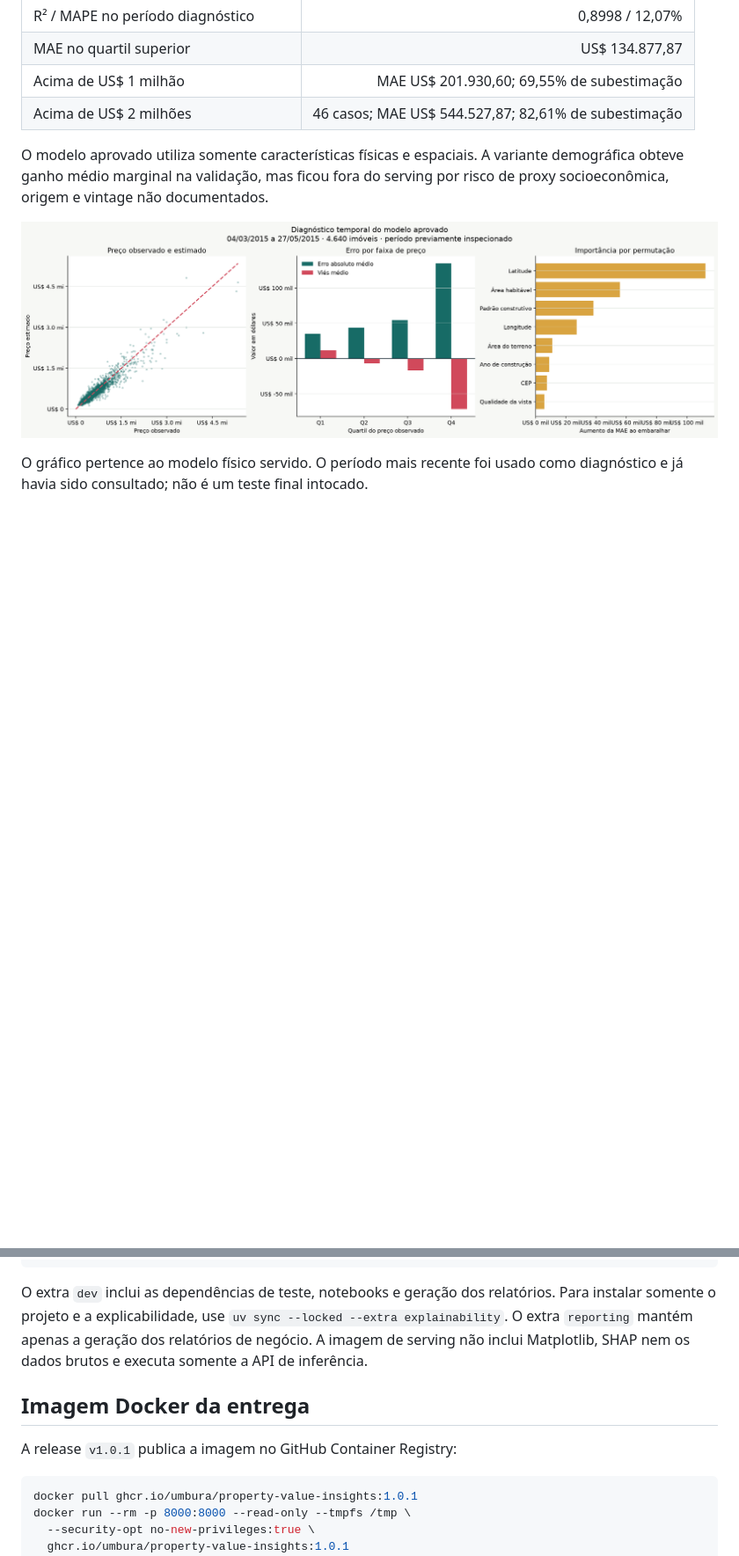
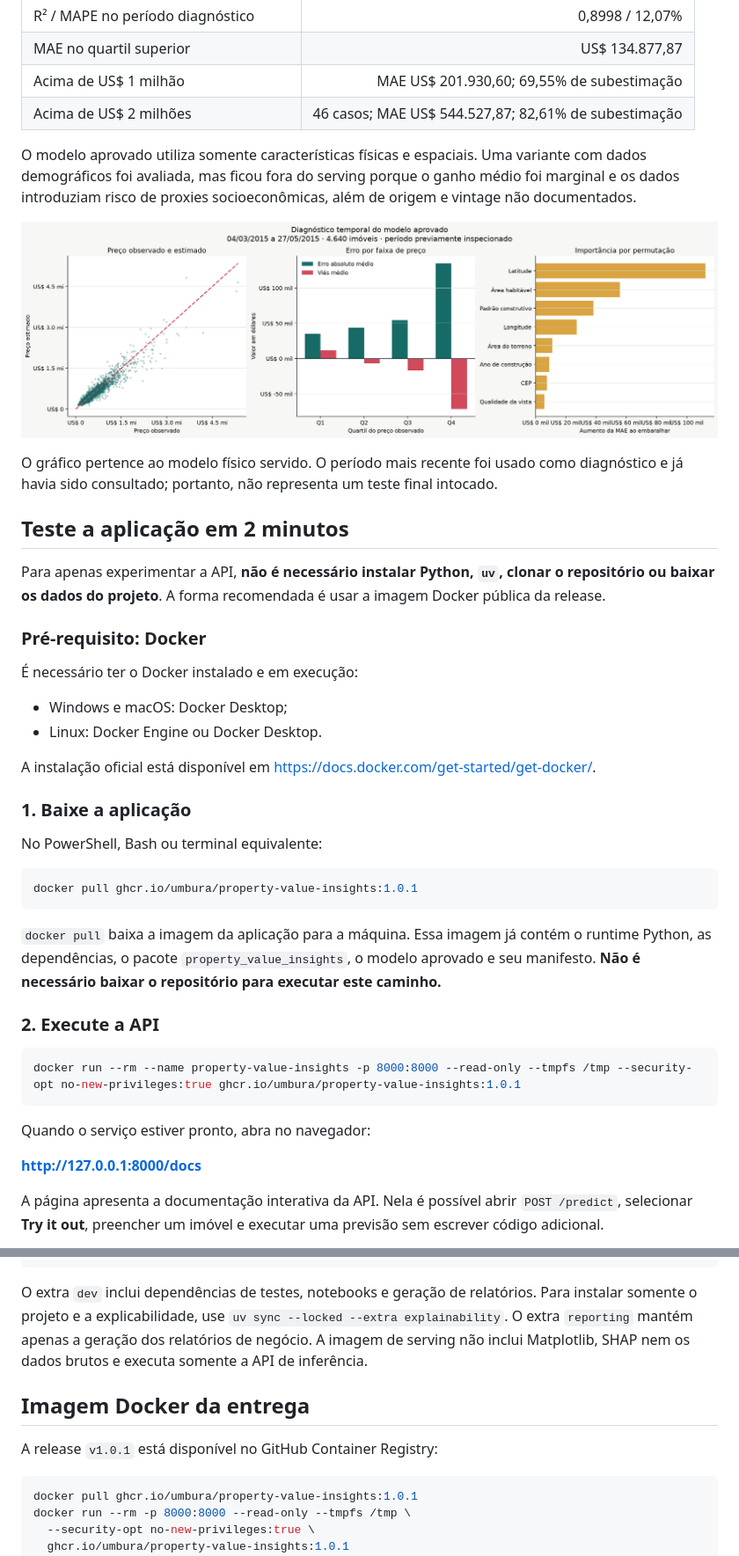
Before and after one commit to Umbura/property-value-insights, a Markdown page: README.md, 2 parts joined by grey strips. Shown at 88% size. Rendered like a GitHub page; blank space fills up the shorter version.

````diff
--- a/README.md
+++ b/README.md
@@ -20,11 +39,56 @@ imagem Docker reproduzível preparadas para avaliação técnica.
 | Acima de US$ 1 milhão | MAE US$ 201.930,60; 69,55% de subestimação |
 | Acima de US$ 2 milhões | 46 casos; MAE US$ 544.527,87; 82,61% de subestimação |
 
-O modelo aprovado utiliza somente características físicas e espaciais. A
-variante demográfica obteve ganho médio marginal na validação, mas ficou fora
-do serving por risco de proxy socioeconômica, origem e vintage não documentados.
+O modelo aprovado utiliza somente características físicas e espaciais. Uma
+variante com dados demográficos foi avaliada, mas ficou fora do serving porque o
+ganho médio foi marginal e os dados introduziam risco de proxies socioeconômicas,
+além de origem e vintage não documentados.
 
 ![Diagnóstico do modelo físico aprovado](reports/figures/approved_model_diagnostic.png)
 
 O gráfico pertence ao modelo físico servido. O período mais recente foi usado
-como diagnóstico e já havia sido consultado; não é um teste final intocado.
+como diagnóstico e já havia sido consultado; portanto, não representa um teste
+final intocado.
+
+## Teste a aplicação em 2 minutos
+
+Para apenas experimentar a API, **não é necessário instalar Python, `uv`, clonar
+o repositório ou baixar os dados do projeto**. A forma recomendada é usar a imagem
+Docker pública da release.
+
+### Pré-requisito: Docker
+
+É necessário ter o Docker instalado e em execução:
+
+- Windows e macOS: Docker Desktop;
+- Linux: Docker Engine ou Docker Desktop.
+
+A instalação oficial está disponível em <https://docs.docker.com/get-started/get-docker/>.
+
+### 1. Baixe a aplicação
+
+No PowerShell, Bash ou terminal equivalente:
+
+```powershell
+docker pull ghcr.io/umbura/property-value-insights:1.0.1
+```
+
+`docker pull` baixa a imagem da aplicação para a máquina. Essa imagem já contém o
+runtime Python, as dependências, o pacote `property_value_insights`, o modelo
+aprovado e seu manifesto. **Não é necessário baixar o repositório para executar
+este caminho.**
+
+### 2. Execute a API
+
+```powershell
+docker run --rm --name property-value-insights -p 8000:8000 --read-only --tmpfs /tmp --security-opt no-new-privileges:true ghcr.io/umbura/property-value-insights:1.0.1
+```
+
+Quando o serviço estiver pronto, abra no navegador:
+
+**<http://127.0.0.1:8000/docs>**
+
+A página apresenta a documentação interativa da API. Nela é possível abrir
+`POST /predict`, selecionar **Try it out**, preencher um imóvel e executar uma
+previsão sem escrever código adicional.
+
@@ -184,15 +279,15 @@ uv run --locked python -m property_value_insights.explainability --project-root
 docker compose up --build
 ```
 
-O extra `dev` inclui as dependências de teste, notebooks e geração dos
-relatórios. Para instalar somente o projeto e a explicabilidade, use
+O extra `dev` inclui dependências de testes, notebooks e geração de relatórios.
+Para instalar somente o projeto e a explicabilidade, use
 `uv sync --locked --extra explainability`. O extra `reporting` mantém apenas a
 geração dos relatórios de negócio. A imagem de serving não inclui Matplotlib,
 SHAP nem os dados brutos e executa somente a API de inferência.
 
 ## Imagem Docker da entrega
 
-A release `v1.0.1` publica a imagem no GitHub Container Registry:
+A release `v1.0.1` está disponível no GitHub Container Registry:
 
 ```bash
 docker pull ghcr.io/umbura/property-value-insights:1.0.1
````
Also changed, not shown: other parts of README.md (+177 -117 lines).
